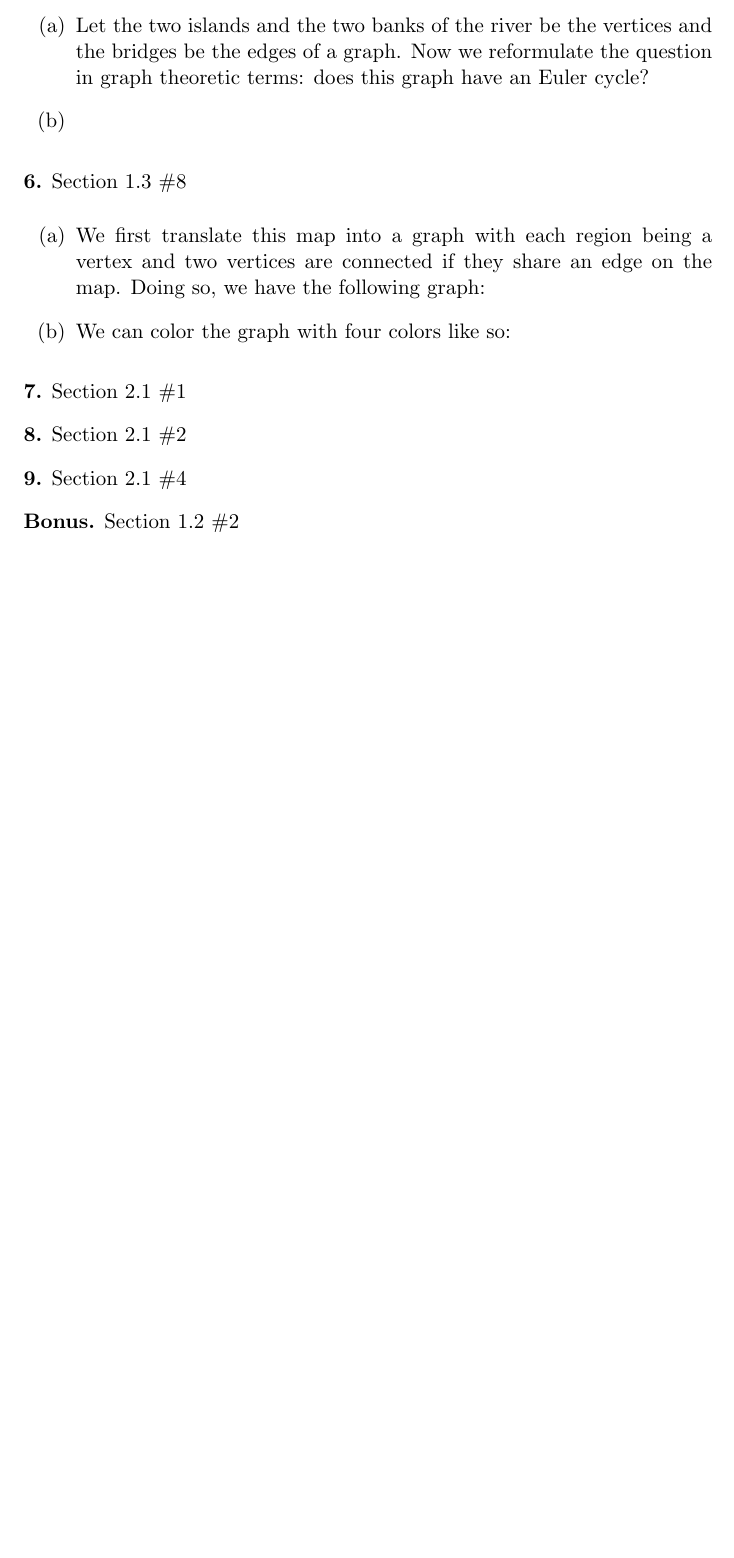
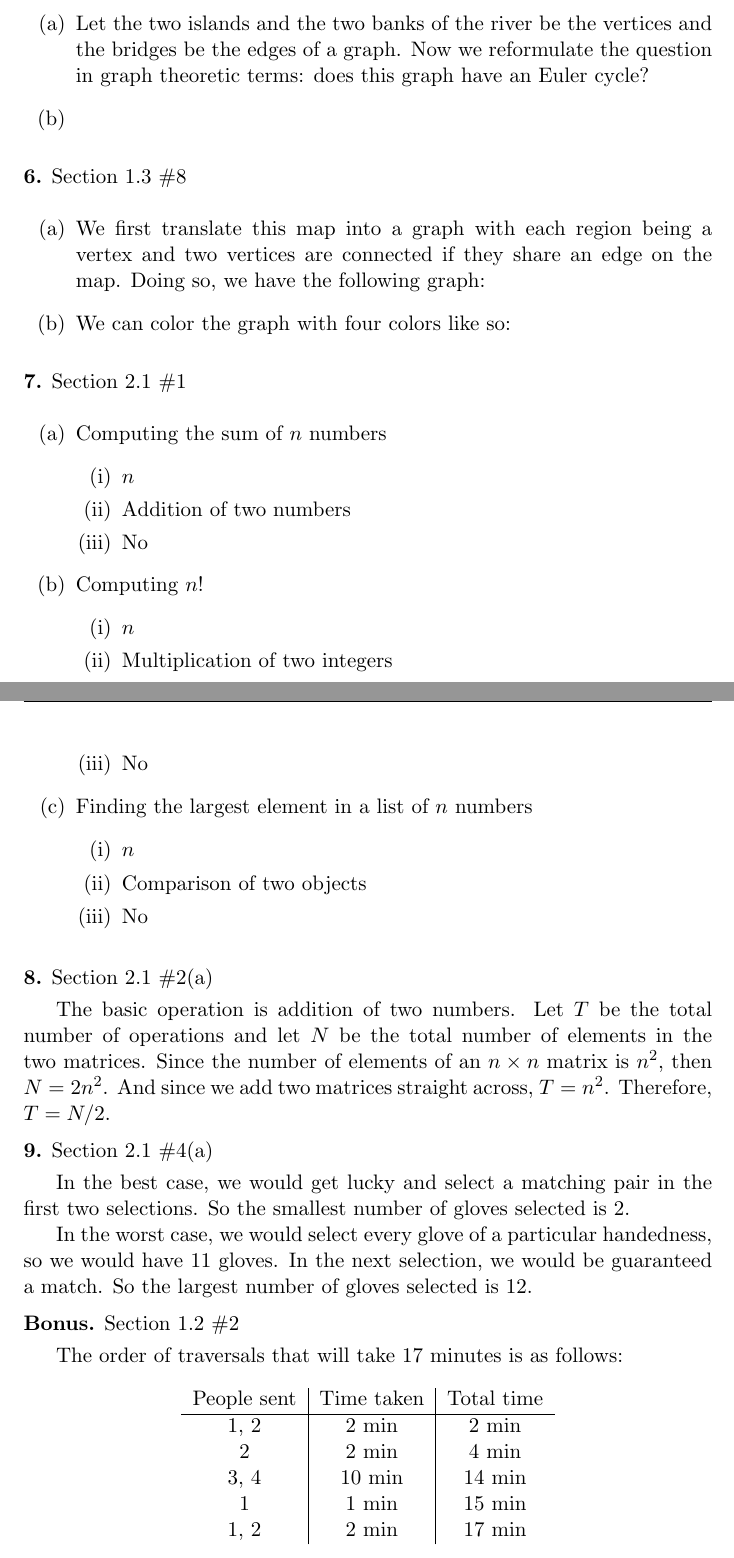
Before and after one commit to gwallace04/cs3130, a LaTeX problem sheet (homework/hw01.tex): part of page 2 of 2 before the commit and two parts of pages 2 and 3 of 3 after it, the two joined at a grey line, cut so that both start at the same text, the shorter picture padded with empty space. Compiled offline with pdfLaTeX.

Commit message:
Add solution to 7, 8, 9, and bonus

```diff
--- a/homework/hw01.tex
+++ b/homework/hw01.tex
@@ -111,13 +111,59 @@ to compute $A$ or $h_a$ respectively.
 
 \hwnumber{7}{2.1}{1}
 
+\begin{enumerate}[label = (\alph*)]
+  \item Computing the sum of $n$ numbers
+    \begin{enumerate}[label=(\roman*)]
+      \item $n$
+      \item Addition of two numbers
+      \item No
+    \end{enumerate}
+  \item Computing $n!$
+    \begin{enumerate}[label=(\roman*)]
+      \item $n$
+      \item Multiplication of two integers
+      \item No
+    \end{enumerate}
+  \item Finding the largest element in a list of $n$ numbers
+    \begin{enumerate}[label=(\roman*)]
+      \item $n$
+      \item Comparison of two objects
+      \item No
+    \end{enumerate}
+\end{enumerate}
 
-\hwnumber{8}{2.1}{2}
+\hwnumber{8}{2.1}{2(a)}
 
+The basic operation is addition of two numbers. Let $T$ be the total number of
+operations and let $N$ be the total number of elements in the two matrices.
+Since the number of elements of an $n \times n$ matrix is $n^2$, then $N =
+2n^2$. And since we add two matrices straight across, $T = n^2$. Therefore, $T =
+N / 2$.
 
-\hwnumber{9}{2.1}{4}
+\hwnumber{9}{2.1}{4(a)}
+
+In the best case, we would get lucky and select a matching pair in the first two
+selections. So the smallest number of gloves selected is 2.
+
+In the worst case, we would select every glove of a particular handedness, so we
+would have 11 gloves. In the next selection, we would be guaranteed a match. So
+the largest number of gloves selected is 12.
 
 
 \hwnumber{Bonus}{1.2}{2}
 
+The order of traversals that will take 17 minutes is as follows:
+
+\begin{center}
+  \begin{tabular}{c | c | c}
+    People sent & Time taken & Total time \\
+    \hline
+    1, 2 & 2 min & 2 min \\
+    2 & 2 min & 4 min \\
+    3, 4 & 10 min & 14 min \\
+    1 & 1 min & 15 min \\
+    1, 2 & 2 min & 17 min \\
+  \end{tabular}
+\end{center}
+
 \end{document}
```
Also changed, not shown: homework/hw01.pdf.
